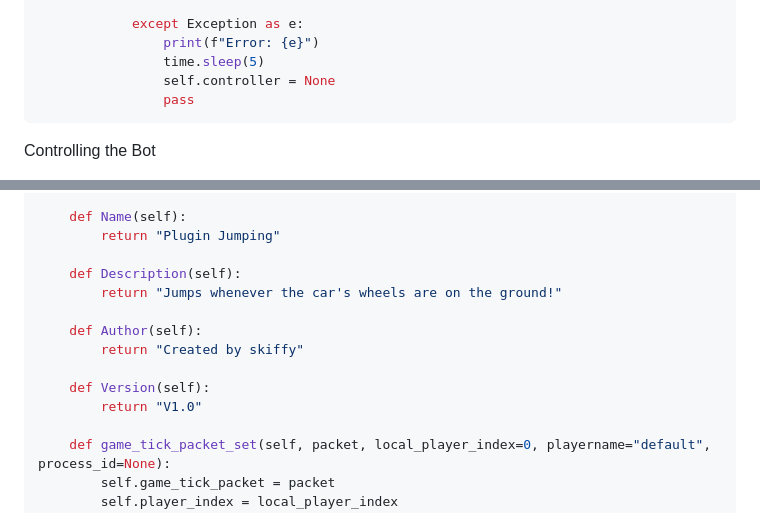
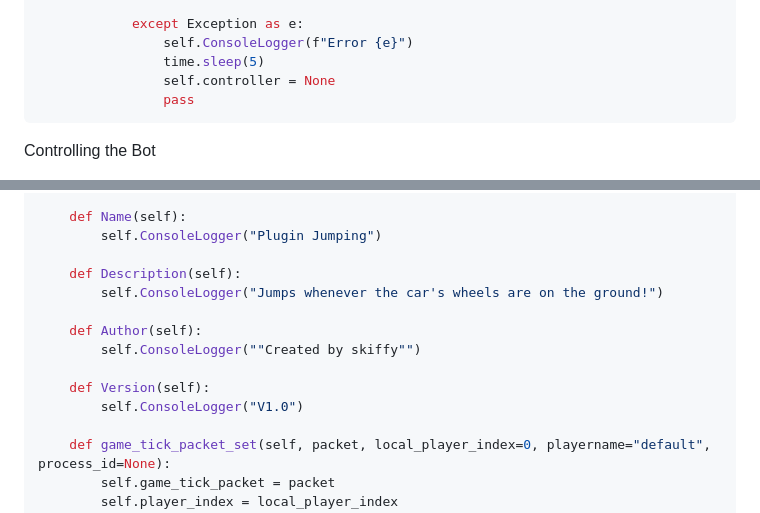
Before and after one commit to iCyku/PublicCatalog, a Markdown page: README.md, 2 parts joined by grey strips. Rendered like a GitHub page.

```diff
--- a/README.md
+++ b/README.md
@@ -238,7 +238,7 @@ class plugin_Get_Ball_xyz:
                     time.sleep(sleep_duration)
 
             except Exception as e:
-                print(f"Error: {e}")
+                self.ConsoleLogger(f"Error {e}")
                 time.sleep(5)
                 self.controller = None
                 pass
@@ -365,16 +365,16 @@ class plugin_Jumping:
         self.ConsoleLogger = ConsoleLogger # Initialize ConsoleLogger variable to print to the gui console
 
     def Name(self):
-        return "Plugin Jumping"
+        self.ConsoleLogger("Plugin Jumping")
 
     def Description(self):
-        return "Jumps whenever the car's wheels are on the ground!"
+        self.ConsoleLogger("Jumps whenever the car's wheels are on the ground!")
 
     def Author(self):
-        return "Created by skiffy"
+        self.ConsoleLogger(""Created by skiffy"")
 
     def Version(self):
-        return "V1.0"
+        self.ConsoleLogger("V1.0")
 
     def game_tick_packet_set(self, packet, local_player_index=0, playername="default", process_id=None):
         self.game_tick_packet = packet
```
Also changed, not shown: other parts of README.md (+4 -4 lines).
